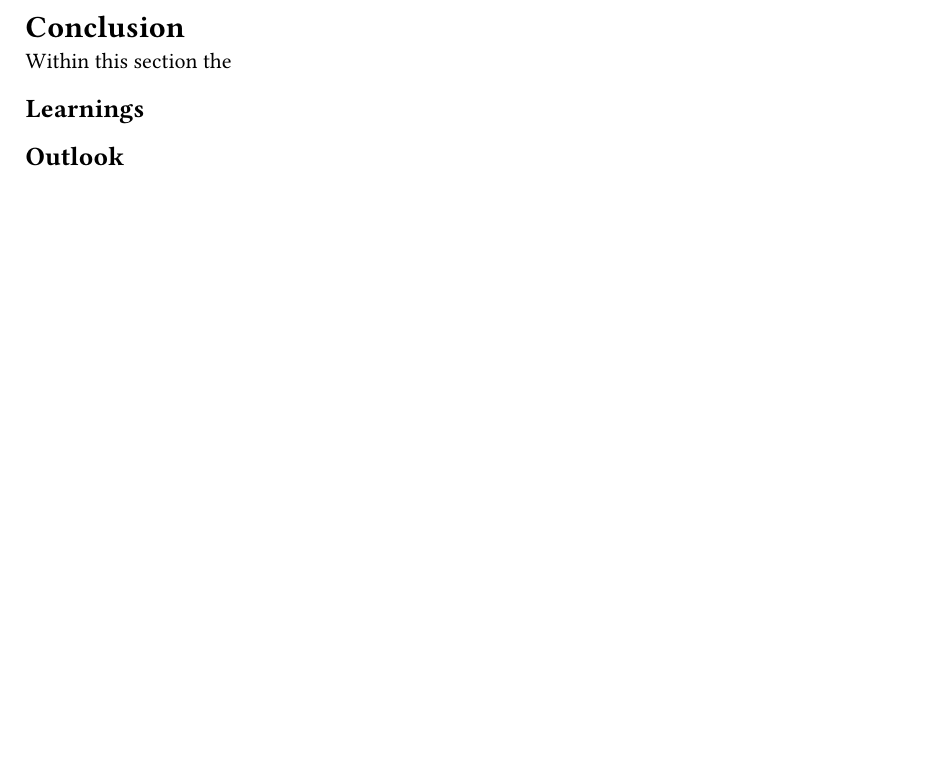
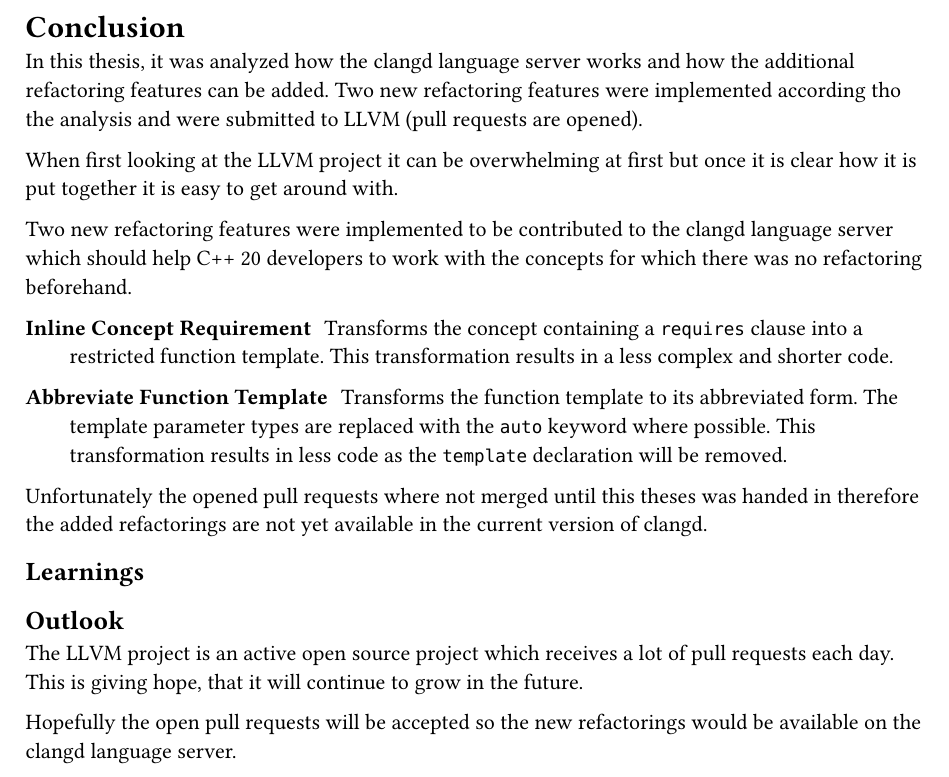
Before and after one commit to sa-concept-refactoring/doc, a Typst document (chapters/conclusion.typ): part of the page, cut so that both start at the same text, the shorter picture padded with empty space. Compiled offline with Typst 0.15.

Commit message:
add text to conclusion

```diff
--- a/chapters/conclusion.typ
+++ b/chapters/conclusion.typ
@@ -4,8 +4,32 @@
 // - Zielerreichung/offene Punkte
 // - Ausblick, weiterführende Schritte
 
-Within this section the
+In this thesis, it was analyzed how the clangd language server works and how the additional refactoring features can be added.
+Two new refactoring features were implemented according tho the analysis and were submitted to LLVM (pull requests are opened).
+
+When first looking at the LLVM project it can be overwhelming at first but once it is clear how it is put together it is easy to get around with.
+
+Two new refactoring features were implemented to be contributed to the clangd language server which should help C++ 20 developers to work with the concepts for which there was no refactoring beforehand.
+
+/ Inline Concept Requirement : #[
+  Transforms the concept containing a `requires` clause into a restricted function template.
+  This transformation results in a less complex and shorter code.
+]
+
+/ Abbreviate Function Template : #[
+  Transforms the function template to its abbreviated form.
+  The template parameter types are replaced with the `auto` keyword where possible.
+  This transformation results in less code as the `template` declaration will be removed.
+]
+
+Unfortunately the opened pull requests where not merged until this theses was handed in therefore the added refactorings are not yet available in the current version of clangd.
+
 
 == Learnings
 
 == Outlook
+
+The LLVM project is an active open source project which receives a lot of pull requests each day.
+This is giving hope, that it will continue to grow in the future.
+
+Hopefully the open pull requests will be accepted so the new refactorings would be available on the clangd language server.
```
